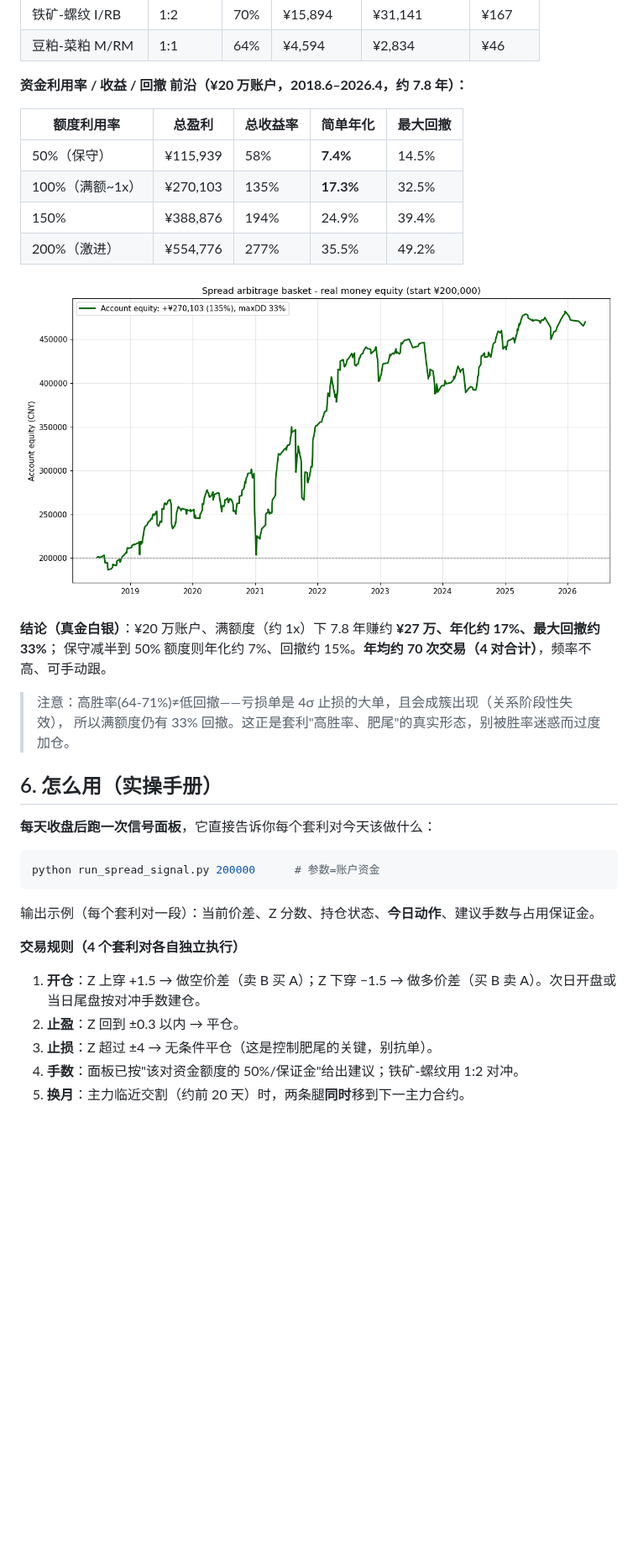
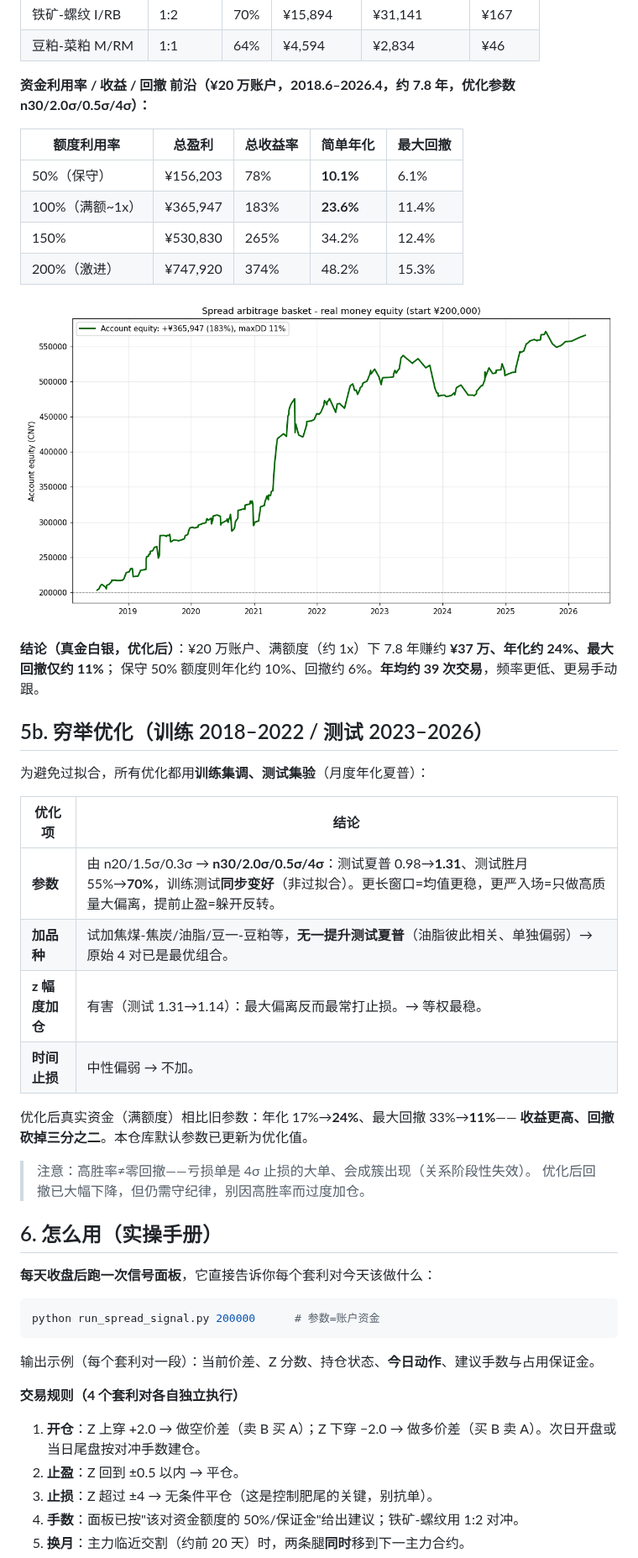
Before and after one commit to Maohhh/stock-backtest, a Markdown page: SPREAD_ARB_RESULTS.md, the part around one of its changes. Shown at 84% size. Drawn GitHub-style; pictures changed too: assets/spread_money_equity.png; blank space fills up the shorter version.

```diff
--- a/SPREAD_ARB_RESULTS.md
+++ b/SPREAD_ARB_RESULTS.md
@@ -86,22 +87,36 @@
 | 铁矿-螺纹 I/RB | 1:2 | 70% | ¥15,894 | ¥31,141 | ¥167 |
 | 豆粕-菜粕 M/RM | 1:1 | 64% | ¥4,594 | ¥2,834 | ¥46 |
 
-**资金利用率 / 收益 / 回撤 前沿（¥20 万账户，2018.6–2026.4，约 7.8 年）：**
+**资金利用率 / 收益 / 回撤 前沿（¥20 万账户，2018.6–2026.4，约 7.8 年，优化参数 n30/2.0σ/0.5σ/4σ）：**
 
 | 额度利用率 | 总盈利 | 总收益率 | 简单年化 | 最大回撤 |
 |---|---|---|---|---|
-| 50%（保守） | ¥115,939 | 58% | **7.4%** | 14.5% |
-| 100%（满额~1x） | ¥270,103 | 135% | **17.3%** | 32.5% |
-| 150% | ¥388,876 | 194% | 24.9% | 39.4% |
-| 200%（激进） | ¥554,776 | 277% | 35.5% | 49.2% |
+| 50%（保守） | ¥156,203 | 78% | **10.1%** | 6.1% |
+| 100%（满额~1x） | ¥365,947 | 183% | **23.6%** | 11.4% |
+| 150% | ¥530,830 | 265% | 34.2% | 12.4% |
+| 200%（激进） | ¥747,920 | 374% | 48.2% | 15.3% |
 
 ![真实资金净值](assets/spread_money_equity.png)
 
-**结论（真金白银）**：¥20 万账户、满额度（约 1x）下 7.8 年赚约 **¥27 万、年化约 17%、最大回撤约 33%**；
-保守减半到 50% 额度则年化约 7%、回撤约 15%。**年均约 70 次交易（4 对合计）**，频率不高、可手动跟。
+**结论（真金白银，优化后）**：¥20 万账户、满额度（约 1x）下 7.8 年赚约 **¥37 万、年化约 24%、最大回撤仅约 11%**；
+保守 50% 额度则年化约 10%、回撤约 6%。**年均约 39 次交易**，频率更低、更易手动跟。
 
-> 注意：高胜率(64-71%)≠低回撤——亏损单是 4σ 止损的大单，且会成簇出现（关系阶段性失效），
-> 所以满额度仍有 33% 回撤。这正是套利"高胜率、肥尾"的真实形态，别被胜率迷惑而过度加仓。
+## 5b. 穷举优化（训练 2018–2022 / 测试 2023–2026）
+
+为避免过拟合，所有优化都用**训练集调、测试集验**（月度年化夏普）：
+
+| 优化项 | 结论 |
+|---|---|
+| **参数** | 由 n20/1.5σ/0.3σ → **n30/2.0σ/0.5σ/4σ**：测试夏普 0.98→**1.31**、测试胜月 55%→**70%**，训练测试**同步变好**（非过拟合）。更长窗口=均值更稳，更严入场=只做高质量大偏离，提前止盈=躲开反转。 |
+| **加品种** | 试加焦煤-焦炭/油脂/豆一-豆粕等，**无一提升测试夏普**（油脂彼此相关、单独偏弱）→ 原始 4 对已是最优组合。 |
+| **z 幅度加仓** | 有害（测试 1.31→1.14）：最大偏离反而最常打止损。→ 等权最稳。 |
+| **时间止损** | 中性偏弱 → 不加。 |
+
+优化后真实资金（满额度）相比旧参数：年化 17%→**24%**、最大回撤 33%→**11%**——
+**收益更高、回撤砍掉三分之二**。本仓库默认参数已更新为优化值。
+
+> 注意：高胜率≠零回撤——亏损单是 4σ 止损的大单、会成簇出现（关系阶段性失效）。
+> 优化后回撤已大幅下降，但仍需守纪律，别因高胜率而过度加仓。
 
 ## 6. 怎么用（实操手册）
 
@@ -114,8 +129,8 @@ python run_spread_signal.py 200000      # 参数=账户资金
 输出示例（每个套利对一段）：当前价差、Z 分数、持仓状态、**今日动作**、建议手数与占用保证金。
 
 **交易规则（4 个套利对各自独立执行）**
-1. **开仓**：Z 上穿 +1.5 → 做空价差（卖 B 买 A）；Z 下穿 −1.5 → 做多价差（买 B 卖 A）。次日开盘或当日尾盘按对冲手数建仓。
-2. **止盈**：Z 回到 ±0.3 以内 → 平仓。
+1. **开仓**：Z 上穿 +2.0 → 做空价差（卖 B 买 A）；Z 下穿 −2.0 → 做多价差（买 B 卖 A）。次日开盘或当日尾盘按对冲手数建仓。
+2. **止盈**：Z 回到 ±0.5 以内 → 平仓。
 3. **止损**：Z 超过 ±4 → 无条件平仓（这是控制肥尾的关键，别抗单）。
 4. **手数**：面板已按"该对资金额度的 50%/保证金"给出建议；铁矿-螺纹用 1:2 对冲。
 5. **换月**：主力临近交割（约前 20 天）时，两条腿**同时**移到下一主力合约。
```
Also changed, not shown: other parts of SPREAD_ARB_RESULTS.md (+3 -2 lines), README.md (+1 -1 lines), THS_主图公式.md (+11 -11 lines), 5 other files.
